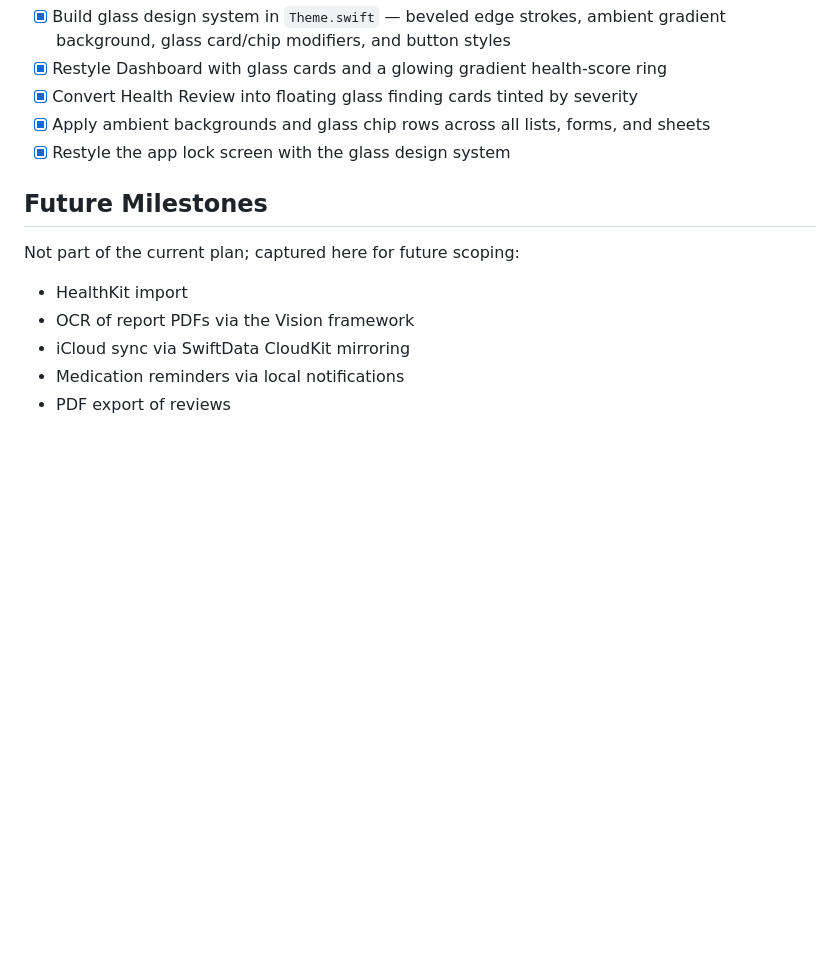
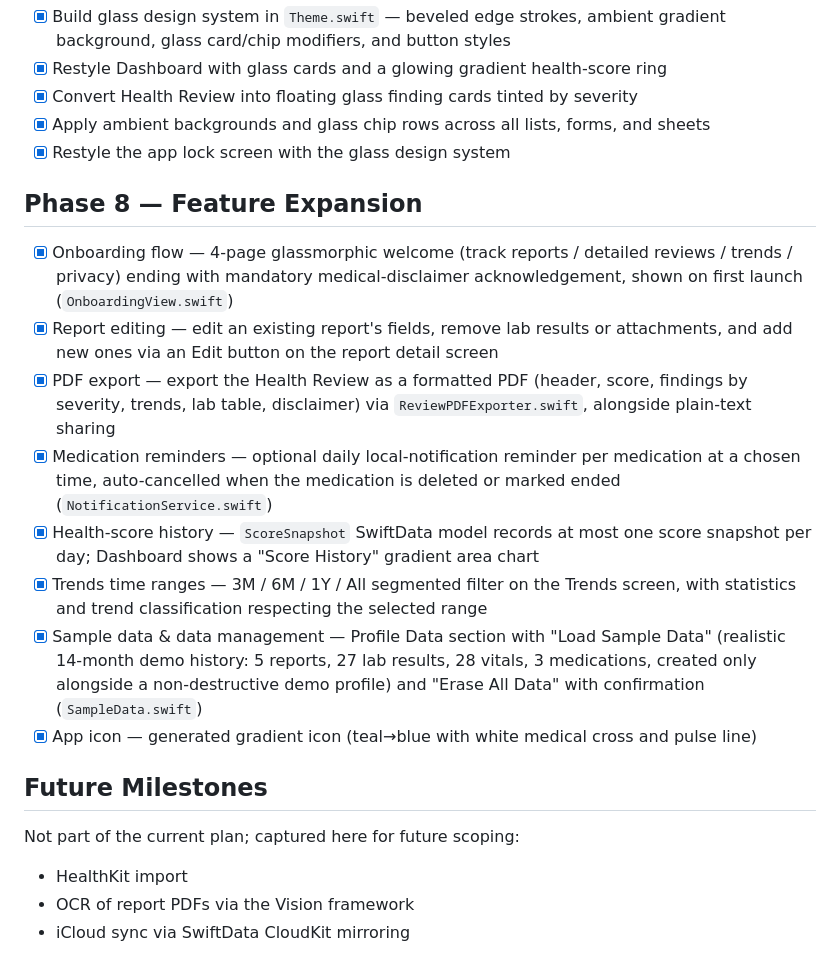
Before and after one commit to Ogureq/MediTrack, a Markdown page: docs/PLAN.md, the part around the change. Rendered like a GitHub page; blank space fills up the shorter version.

Commit message:
Update docs for feature expansion
README: onboarding, report editing, PDF export, medication reminders,
score history, trends time ranges, and sample-data management added to
Features; architecture table and roadmap refreshed accordingly.
PLAN: Phase 8 (Feature Expansion) recorded; shipped items removed from
future milestones.

Co-Authored-By: Claude Fable 5 <noreply@anthropic.com>
Claude-Session: https://claude.ai/code/session_01MB6Ua3SNHvrhoKAxRLTcRW

```diff
--- a/docs/PLAN.md
+++ b/docs/PLAN.md
@@ -70,6 +70,17 @@ This document records the phased plan executed to build MediTrack, a privacy-fir
 - [x] Apply ambient backgrounds and glass chip rows across all lists, forms, and sheets
 - [x] Restyle the app lock screen with the glass design system
 
+## Phase 8 — Feature Expansion
+
+- [x] Onboarding flow — 4-page glassmorphic welcome (track reports / detailed reviews / trends / privacy) ending with mandatory medical-disclaimer acknowledgement, shown on first launch (`OnboardingView.swift`)
+- [x] Report editing — edit an existing report's fields, remove lab results or attachments, and add new ones via an Edit button on the report detail screen
+- [x] PDF export — export the Health Review as a formatted PDF (header, score, findings by severity, trends, lab table, disclaimer) via `ReviewPDFExporter.swift`, alongside plain-text sharing
+- [x] Medication reminders — optional daily local-notification reminder per medication at a chosen time, auto-cancelled when the medication is deleted or marked ended (`NotificationService.swift`)
+- [x] Health-score history — `ScoreSnapshot` SwiftData model records at most one score snapshot per day; Dashboard shows a "Score History" gradient area chart
+- [x] Trends time ranges — 3M / 6M / 1Y / All segmented filter on the Trends screen, with statistics and trend classification respecting the selected range
+- [x] Sample data & data management — Profile Data section with "Load Sample Data" (realistic 14-month demo history: 5 reports, 27 lab results, 28 vitals, 3 medications, created only alongside a non-destructive demo profile) and "Erase All Data" with confirmation (`SampleData.swift`)
+- [x] App icon — generated gradient icon (teal→blue with white medical cross and pulse line)
+
 ## Future Milestones
 
 Not part of the current plan; captured here for future scoping:
@@ -77,5 +88,3 @@ Not part of the current plan; captured here for future scoping:
 - HealthKit import
 - OCR of report PDFs via the Vision framework
 - iCloud sync via SwiftData CloudKit mirroring
-- Medication reminders via local notifications
-- PDF export of reviews
```
Also changed, not shown: README.md (+0 -2 lines).
